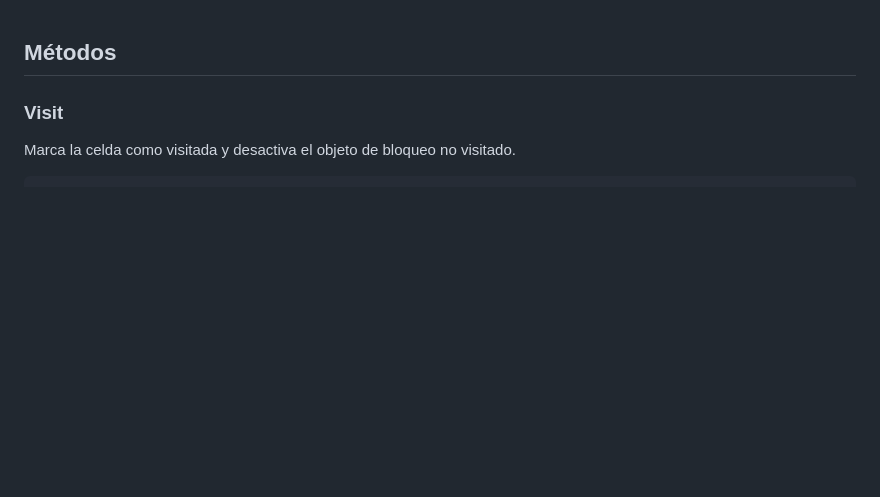
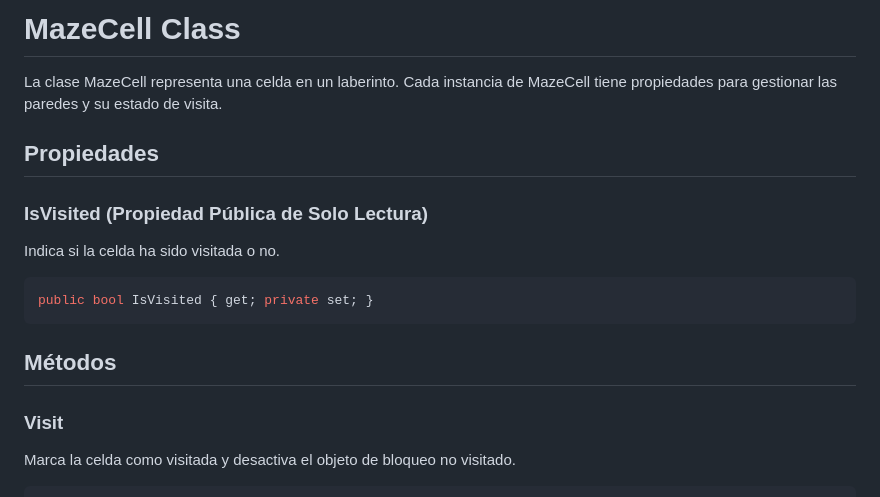
Before and after one commit to leointhecode/MinimoLaberynth, a Markdown page: Documentacion.md, the part around the change. GitHub-like rendering; blank space fills up the shorter version.

````diff
--- a/Documentacion.md
+++ b/Documentacion.md
@@ -1,3 +1,15 @@
+# MazeCell Class
+
+La clase MazeCell representa una celda en un laberinto. Cada instancia de MazeCell tiene propiedades para gestionar las paredes y su estado de visita.
+
+## Propiedades
+
+### IsVisited (Propiedad Pública de Solo Lectura)
+Indica si la celda ha sido visitada o no.
+```csharp
+public bool IsVisited { get; private set; }
+```
+
 ## Métodos
 
 ### Visit
````
